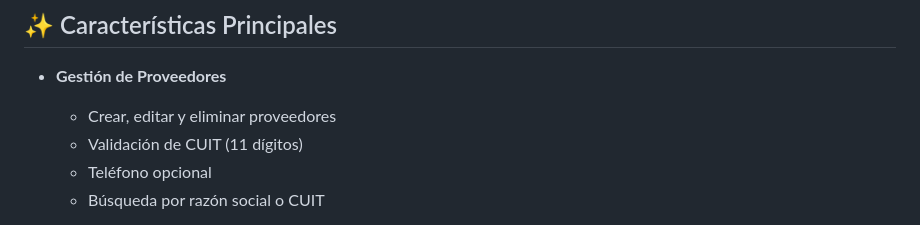
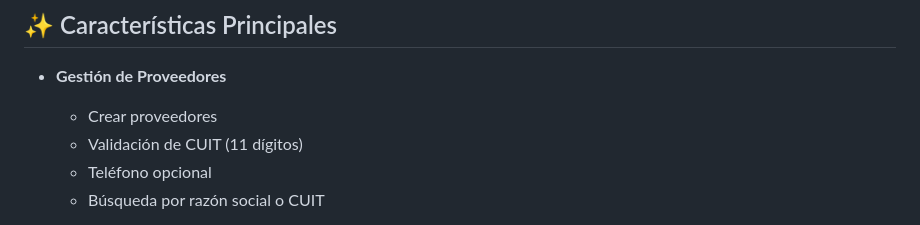
Before and after one commit to LucasParra95/stockcontrol, a Markdown page: README.md, the part around the change. Rendered like a GitHub page.

Commit message:
Correccion de caracteristicas en README.md

```diff
--- a/README.md
+++ b/README.md
@@ -16,7 +16,7 @@ StockControl es una aplicación web que permite:
 ## ✨ Características Principales
 
 - **Gestión de Proveedores**
-  - Crear, editar y eliminar proveedores
+  - Crear proveedores
   - Validación de CUIT (11 dígitos)
   - Teléfono opcional
   - Búsqueda por razón social o CUIT
```
